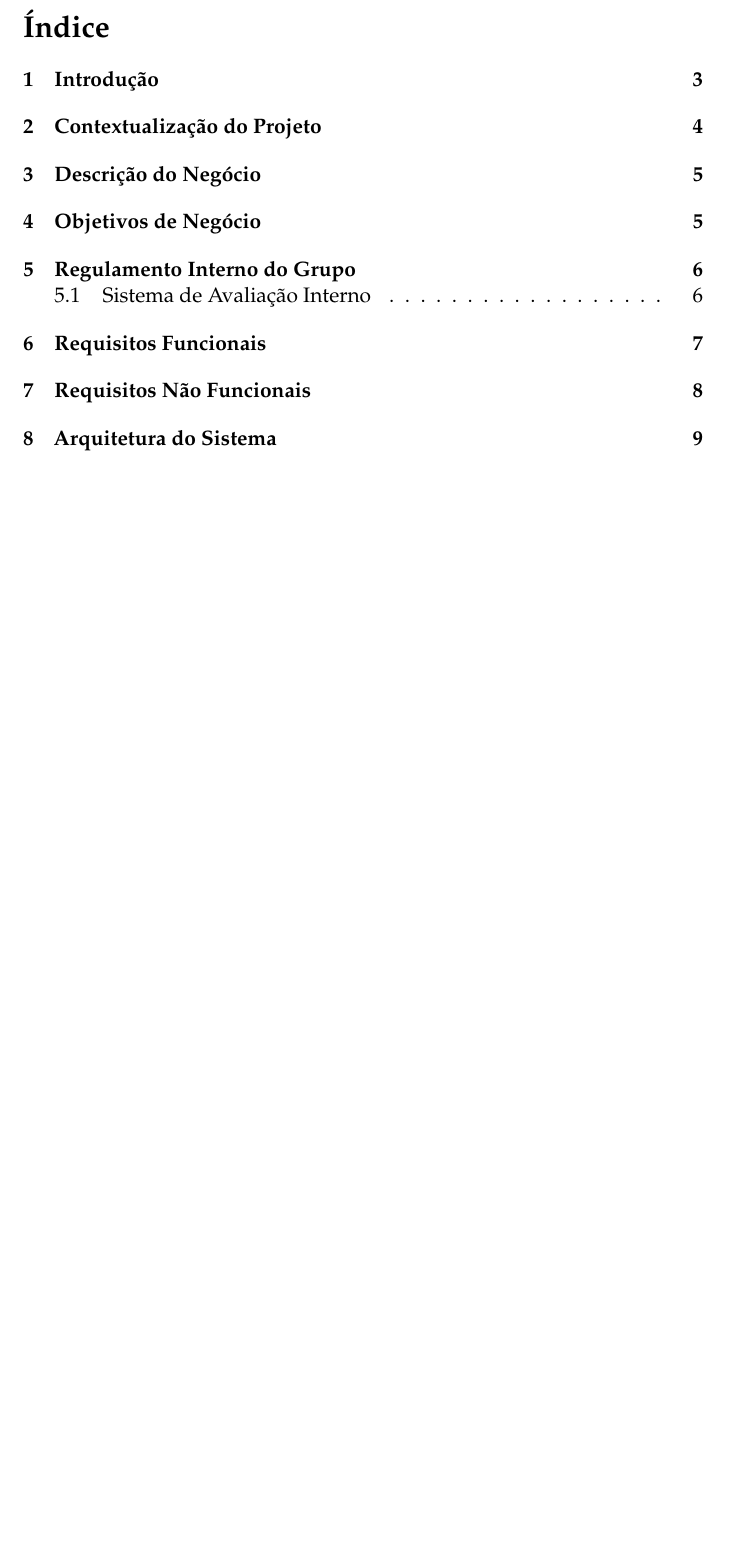
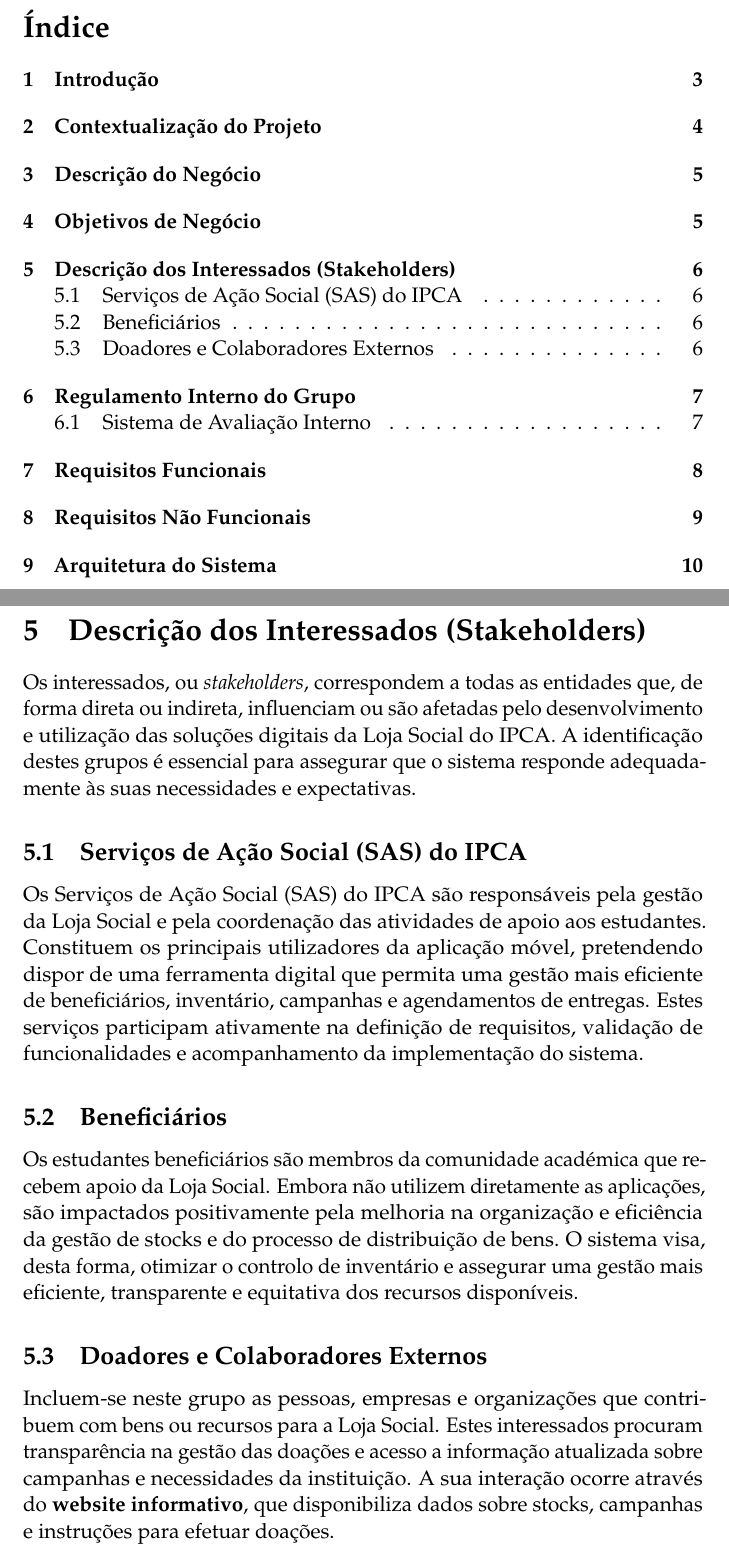
Before and after one commit to Basiiii/LojaSocial-IPCA, a LaTeX document (relatorio/essay.tex): part of page 2 of 10 before the commit and two parts of pages 2 and 7 of 11 after it, the two joined at a grey line, cut so that both start at the same text, the shorter picture padded with empty space. Compiled offline with pdfLaTeX.

Commit message:
Add stakeholders section to essay
Introduced a new section describing the stakeholders involved in the Loja Social project, detailing the roles and interests of SAS, beneficiaries, and external donors/collaborators. This addition clarifies the impact and requirements of each group for the digital solutions being developed.

```diff
--- a/relatorio/essay.tex
+++ b/relatorio/essay.tex
@@ -114,6 +114,26 @@
 Com estas ferramentas, pretende-se não apenas modernizar e agilizar a gestão operacional da Loja Social, mas também reforçar o envolvimento da comunidade académica nas práticas de solidariedade promovidas pelo IPCA.
 
 \newpage
+\newpage
+\section{Descrição dos Interessados (Stakeholders)}
+
+Os interessados, ou \textit{stakeholders}, correspondem a todas as entidades que, de forma direta ou indireta, influenciam ou são afetadas pelo desenvolvimento e utilização das soluções digitais da Loja Social do IPCA. A identificação destes grupos é essencial para assegurar que o sistema responde adequadamente às suas necessidades e expectativas.
+
+\subsection{Serviços de Ação Social (SAS) do IPCA}
+Os Serviços de Ação Social (SAS) do IPCA são responsáveis pela gestão da Loja Social e pela coordenação das atividades de apoio aos estudantes.
+Constituem os principais utilizadores da aplicação móvel, pretendendo dispor de uma ferramenta digital que permita uma gestão mais eficiente de beneficiários, inventário, campanhas e agendamentos de entregas.
+Estes serviços participam ativamente na definição de requisitos, validação de funcionalidades e acompanhamento da implementação do sistema.
+
+\subsection{Beneficiários}
+Os estudantes beneficiários são membros da comunidade académica que recebem apoio da Loja Social.
+Embora não utilizem diretamente as aplicações, são impactados positivamente pela melhoria na organização e eficiência da gestão de stocks e do processo de distribuição de bens.
+O sistema visa, desta forma, otimizar o controlo de inventário e assegurar uma gestão mais eficiente, transparente e equitativa dos recursos disponíveis.
+
+\subsection{Doadores e Colaboradores Externos}
+Incluem-se neste grupo as pessoas, empresas e organizações que contribuem com bens ou recursos para a Loja Social.
+Estes interessados procuram transparência na gestão das doações e acesso a informação atualizada sobre campanhas e necessidades da instituição.
+A sua interação ocorre através do \textbf{website informativo}, que disponibiliza dados sobre stocks, campanhas e instruções para efetuar doações.
+
 \section{Regulamento Interno do Grupo}
 
 O grupo vai reger-se pelas seguintes regras, que têm como objetivo garantir a organização, a cooperação e o cumprimento das responsabilidades por parte de todos os elementos:
```
Also changed, not shown: relatorio/essay-blx.bib (+2 -2 lines), 6 other files.
